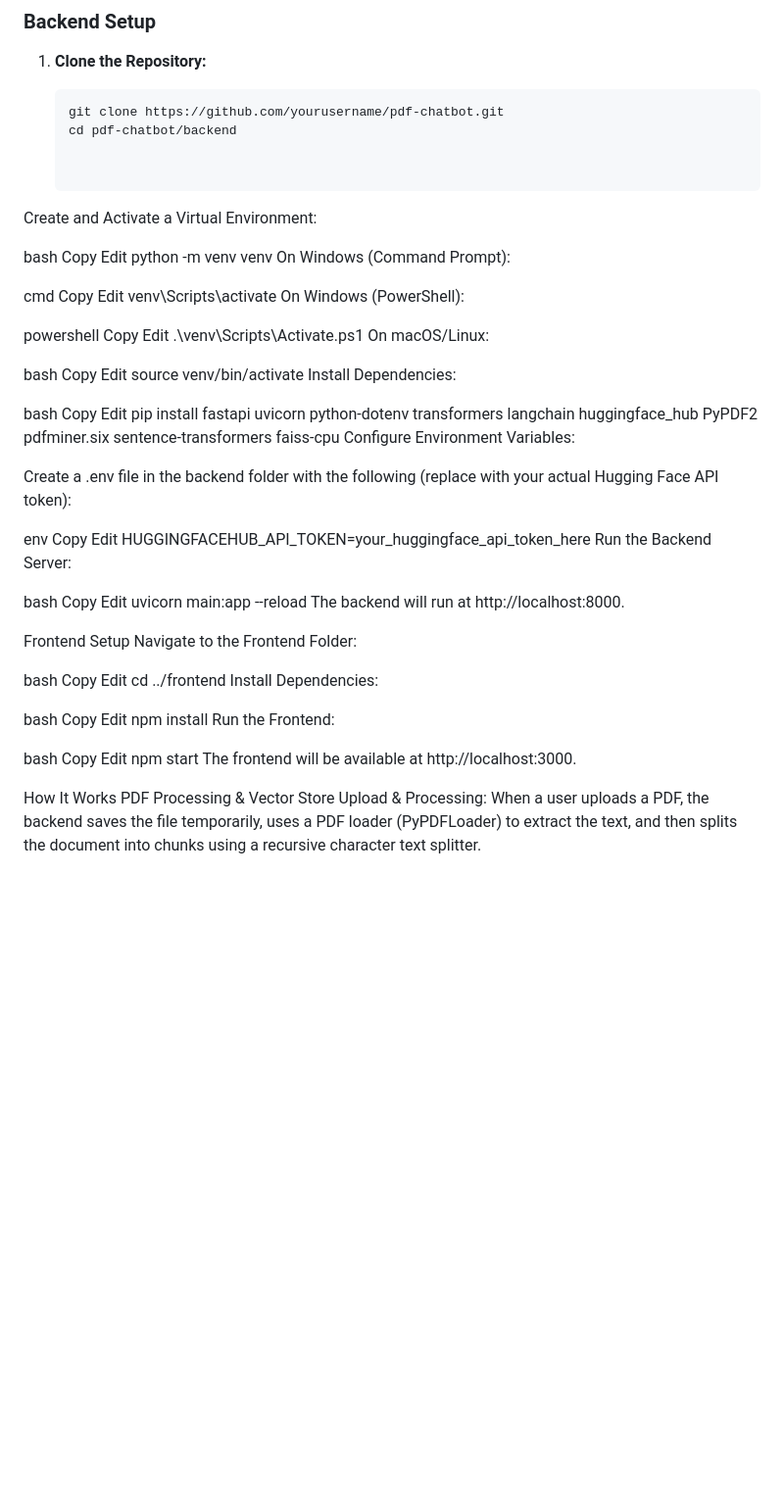
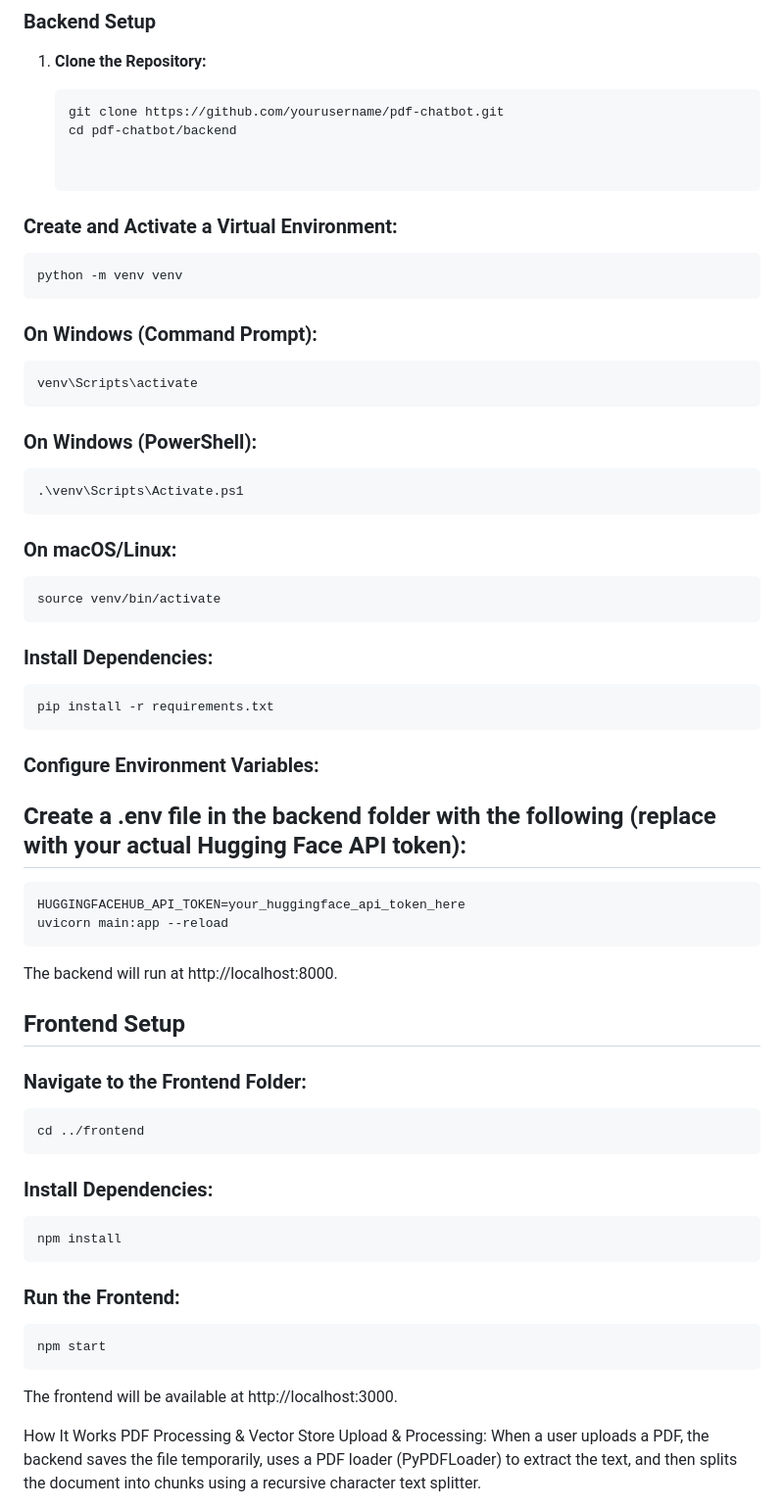
Before and after one commit to Vansh-Agrawal-0409/pdf-chatbot, a Markdown page: README.md, the part around the change. Shown: that part at 98% size. Rendered like a GitHub page; blank space fills up the shorter version.

```diff
--- a/README.md
+++ b/README.md
@@ -43,71 +43,36 @@ A PDF Chatbot allows users to upload a PDF document and then ask questions about
    cd pdf-chatbot/backend
 
 
-Create and Activate a Virtual Environment:
+### Create and Activate a Virtual Environment:
+    python -m venv venv
 
-bash
-Copy
-Edit
-python -m venv venv
-On Windows (Command Prompt):
 
-cmd
-Copy
-Edit
-venv\Scripts\activate
-On Windows (PowerShell):
+### On Windows (Command Prompt):
+    venv\Scripts\activate
 
-powershell
-Copy
-Edit
-.\venv\Scripts\Activate.ps1
-On macOS/Linux:
+### On Windows (PowerShell):
+    .\venv\Scripts\Activate.ps1
 
-bash
-Copy
-Edit
-source venv/bin/activate
-Install Dependencies:
+### On macOS/Linux:
+    source venv/bin/activate
 
-bash
-Copy
-Edit
-pip install fastapi uvicorn python-dotenv transformers langchain huggingface_hub PyPDF2 pdfminer.six sentence-transformers faiss-cpu
-Configure Environment Variables:
+### Install Dependencies:
+    pip install -r requirements.txt
 
-Create a .env file in the backend folder with the following (replace with your actual Hugging Face API token):
+### Configure Environment Variables:
 
-env
-Copy
-Edit
-HUGGINGFACEHUB_API_TOKEN=your_huggingface_api_token_here
-Run the Backend Server:
-
-bash
-Copy
-Edit
-uvicorn main:app --reload
+## Create a .env file in the backend folder with the following (replace with your actual Hugging Face API token):
+    HUGGINGFACEHUB_API_TOKEN=your_huggingface_api_token_here
+    uvicorn main:app --reload
 The backend will run at http://localhost:8000.
 
-Frontend Setup
-Navigate to the Frontend Folder:
-
-bash
-Copy
-Edit
-cd ../frontend
-Install Dependencies:
-
-bash
-Copy
-Edit
-npm install
-Run the Frontend:
-
-bash
-Copy
-Edit
-npm start
+## Frontend Setup
+### Navigate to the Frontend Folder:
+    cd ../frontend
+### Install Dependencies:
+    npm install
+### Run the Frontend:
+    npm start
 The frontend will be available at http://localhost:3000.
 
 How It Works
```
